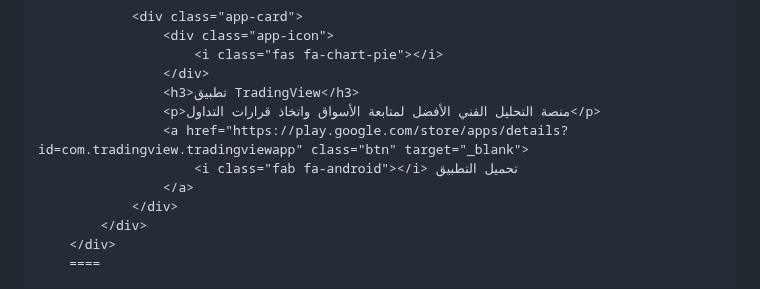
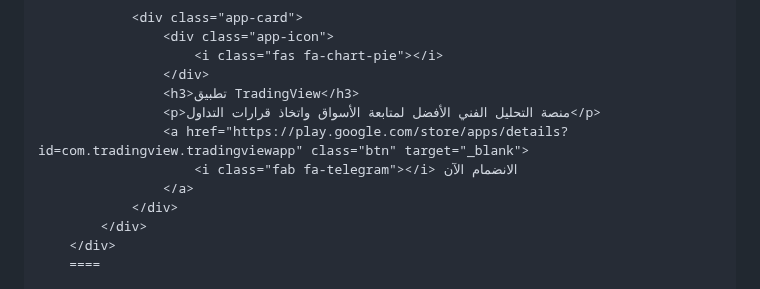
Before and after one commit to alimahmoud001/News, a Markdown page: README.md, the part around the change. GitHub-like rendering.

```diff
--- a/README.md
+++ b/README.md
@@ -683,7 +683,7 @@
                     <h3>تطبيق TradingView</h3>
                     <p>منصة التحليل الفني الأفضل لمتابعة الأسواق واتخاذ قرارات التداول</p>
                     <a href="https://play.google.com/store/apps/details?id=com.tradingview.tradingviewapp" class="btn" target="_blank">
-                        <i class="fab fa-android"></i> تحميل التطبيق
+                        <i class="fab fa-telegram"></i> الانضمام الآن
                     </a>
                 </div>
             </div>
```
